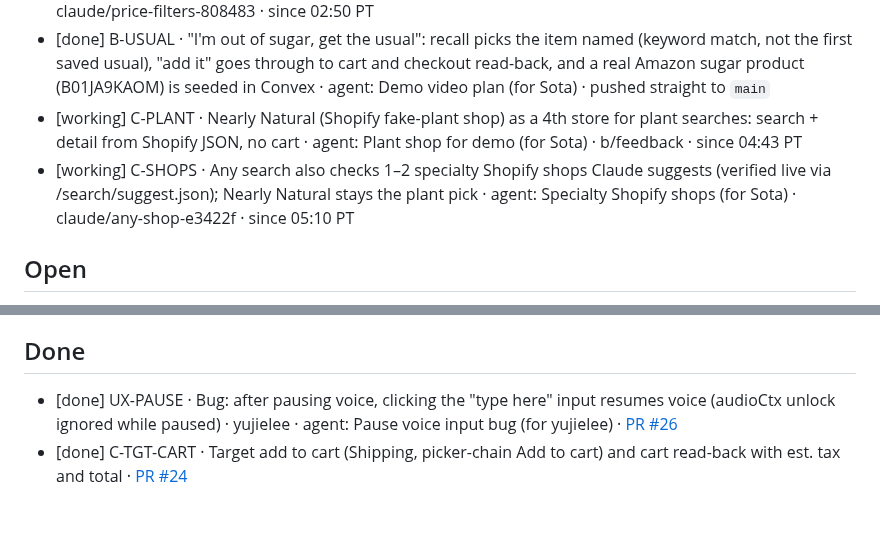
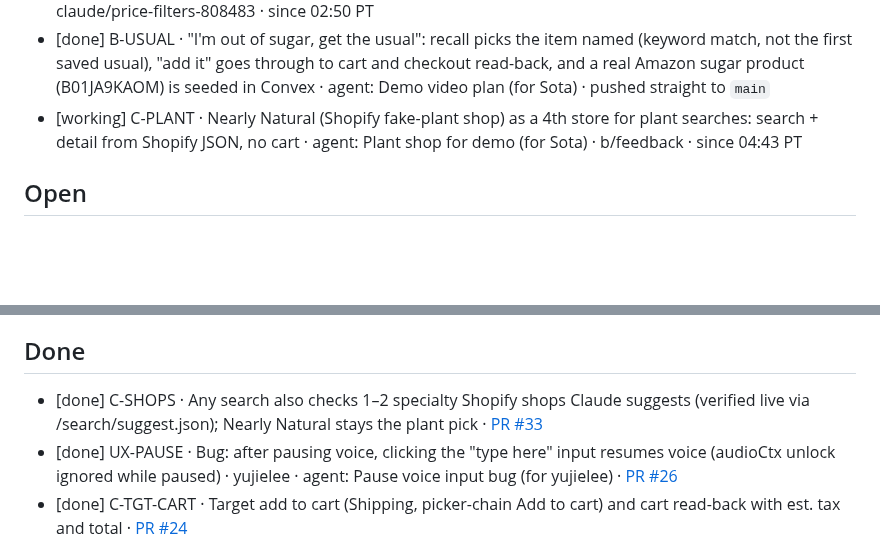
Before and after one commit to Rum1324/Visy-shopping-assistant, a Markdown page: TODO.md, 2 parts joined by grey strips. Drawn GitHub-style; blank space fills up the shorter version.

Commit message:
todo: C-SHOPS done

```diff
--- a/TODO.md
+++ b/TODO.md
@@ -25,7 +25,6 @@ Line format: `[status] ID · task · owner · branch · since HH:MM PT`. Use one
 - [working] B-PRICE-FILTER · Put the budget into each site's search URL (Amazon, Walmart, Target price filters) and say plainly when nothing is in range instead of re-reading the same picks · agent: Price filters (for Sota) · claude/price-filters-808483 · since 02:50 PT
 - [done] B-USUAL · "I'm out of sugar, get the usual": recall picks the item named (keyword match, not the first saved usual), "add it" goes through to cart and checkout read-back, and a real Amazon sugar product (B01JA9KAOM) is seeded in Convex · agent: Demo video plan (for Sota) · pushed straight to `main`
 - [working] C-PLANT · Nearly Natural (Shopify fake-plant shop) as a 4th store for plant searches: search + detail from Shopify JSON, no cart · agent: Plant shop for demo (for Sota) · b/feedback · since 04:43 PT
-- [working] C-SHOPS · Any search also checks 1–2 specialty Shopify shops Claude suggests (verified live via /search/suggest.json); Nearly Natural stays the plant pick · agent: Specialty Shopify shops (for Sota) · claude/any-shop-e3422f · since 05:10 PT
 
 ## Open
 
@@ -60,6 +59,7 @@ Line format: `[status] ID · task · owner · branch · since HH:MM PT`. Use one
 
 ## Done
 
+- [done] C-SHOPS · Any search also checks 1–2 specialty Shopify shops Claude suggests (verified live via /search/suggest.json); Nearly Natural stays the plant pick · [PR #33](https://github.com/Rum1324/Visy-shopping-assistant/pull/33)
 - [done] UX-PAUSE · Bug: after pausing voice, clicking the "type here" input resumes voice (audioCtx unlock ignored while paused) · yujielee · agent: Pause voice input bug (for yujielee) · [PR #26](https://github.com/Rum1324/Visy-shopping-assistant/pull/26)
 - [done] C-TGT-CART · Target add to cart (Shipping, picker-chain Add to cart) and cart read-back with est. tax and total · [PR #24](https://github.com/Rum1324/Visy-shopping-assistant/pull/24)
 - [done] C-TGT · Real Target search and detail flow · [PR #18](https://github.com/Rum1324/Visy-shopping-assistant/pull/18)
```
